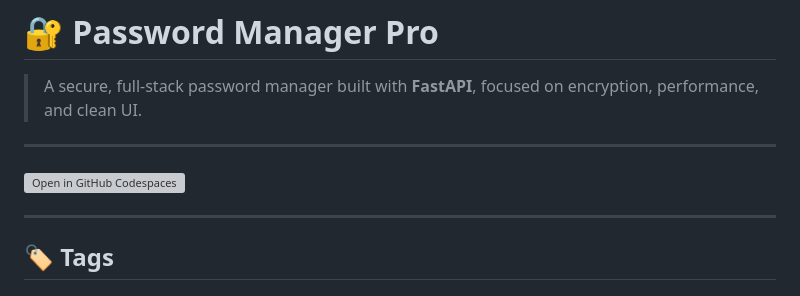
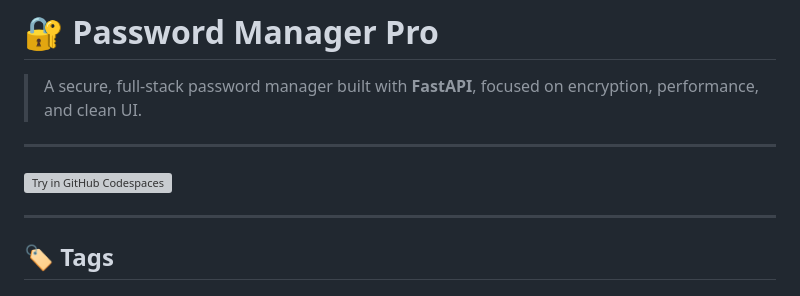
Before and after one commit to codeyy/Password-Manager-PRO, a Markdown page: README.md, the part around the change. Drawn GitHub-style; grey boxes are pictures that could not be loaded.

```diff
--- a/README.md
+++ b/README.md
@@ -4,7 +4,7 @@
 
 ---
 
-[![Open in GitHub Codespaces](https://github.com/codespaces/badge.svg)](https://codespaces.new/codeyy/Password-Manager-PRO)
+[![Try in GitHub Codespaces](https://github.com/codespaces/badge.svg)](https://codespaces.new/codeyy/Password-Manager-PRO)
 
 ---
 
```
